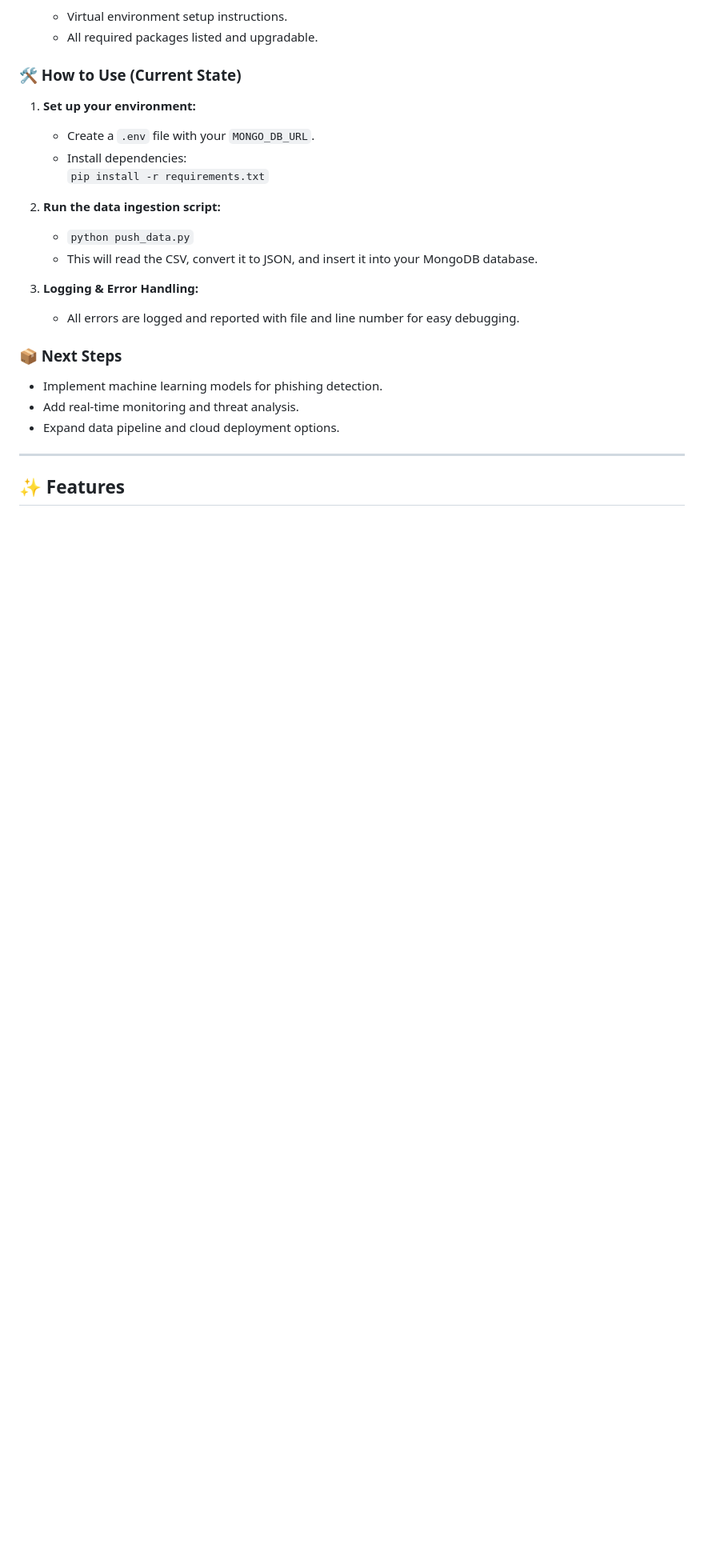
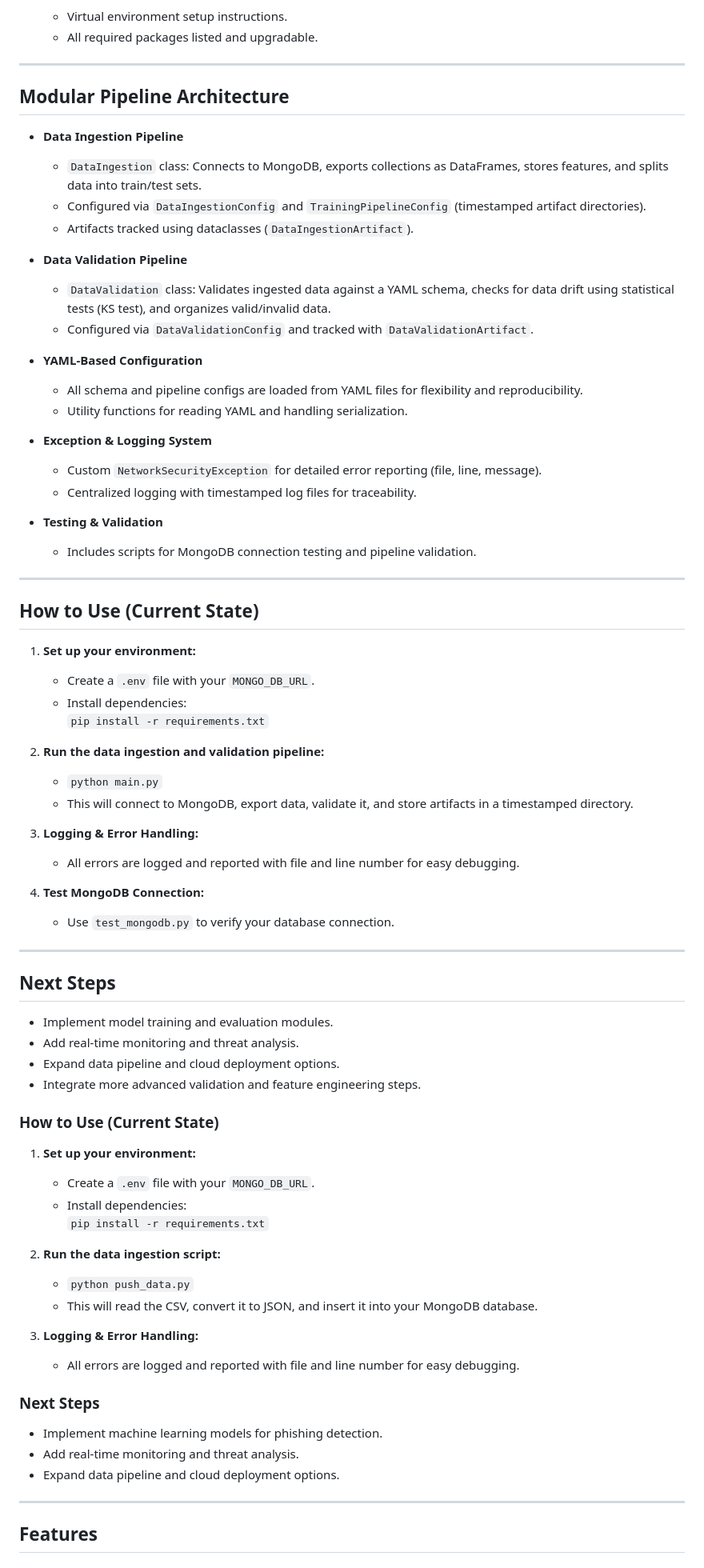
Before and after one commit to HumourSpeech/Network-Security-System, a Markdown page: README.md, the part around one of its changes. Shown at 80% size. GitHub-like rendering; blank space fills up the shorter version.

Commit message:
Updated Readme with project progress

```diff
--- a/README.md
+++ b/README.md
@@ -69,7 +69,59 @@ The **Network Security System** is a comprehensive machine learning solution des
    - Virtual environment setup instructions.
    - All required packages listed and upgradable.
 
-### 🛠️ How to Use (Current State)
+---
+
+## Modular Pipeline Architecture
+
+- **Data Ingestion Pipeline**
+   - `DataIngestion` class: Connects to MongoDB, exports collections as DataFrames, stores features, and splits data into train/test sets.
+   - Configured via `DataIngestionConfig` and `TrainingPipelineConfig` (timestamped artifact directories).
+   - Artifacts tracked using dataclasses (`DataIngestionArtifact`).
+
+- **Data Validation Pipeline**
+   - `DataValidation` class: Validates ingested data against a YAML schema, checks for data drift using statistical tests (KS test), and organizes valid/invalid data.
+   - Configured via `DataValidationConfig` and tracked with `DataValidationArtifact`.
+
+- **YAML-Based Configuration**
+   - All schema and pipeline configs are loaded from YAML files for flexibility and reproducibility.
+   - Utility functions for reading YAML and handling serialization.
+
+- **Exception & Logging System**
+   - Custom `NetworkSecurityException` for detailed error reporting (file, line, message).
+   - Centralized logging with timestamped log files for traceability.
+
+- **Testing & Validation**
+   - Includes scripts for MongoDB connection testing and pipeline validation.
+
+---
+
+## How to Use (Current State)
+
+1. **Set up your environment:**
+    - Create a `.env` file with your `MONGO_DB_URL`.
+    - Install dependencies:
+       `pip install -r requirements.txt`
+
+2. **Run the data ingestion and validation pipeline:**
+    - `python main.py`
+    - This will connect to MongoDB, export data, validate it, and store artifacts in a timestamped directory.
+
+3. **Logging & Error Handling:**
+    - All errors are logged and reported with file and line number for easy debugging.
+
+4. **Test MongoDB Connection:**
+    - Use `test_mongodb.py` to verify your database connection.
+
+---
+
+## Next Steps
+
+- Implement model training and evaluation modules.
+- Add real-time monitoring and threat analysis.
+- Expand data pipeline and cloud deployment options.
+- Integrate more advanced validation and feature engineering steps.
+
+### How to Use (Current State)
 
 1. **Set up your environment:**
     - Create a `.env` file with your `MONGO_DB_URL`.
@@ -83,7 +135,7 @@ The **Network Security System** is a comprehensive machine learning solution des
 3. **Logging & Error Handling:**
     - All errors are logged and reported with file and line number for easy debugging.
 
-### 📦 Next Steps
+### Next Steps
 
 - Implement machine learning models for phishing detection.
 - Add real-time monitoring and threat analysis.
@@ -91,5 +143,5 @@ The **Network Security System** is a comprehensive machine learning solution des
 
 ---
 
-## ✨ Features
+## Features
 
```
Also changed, not shown: other parts of README.md (+33 -33 lines).
